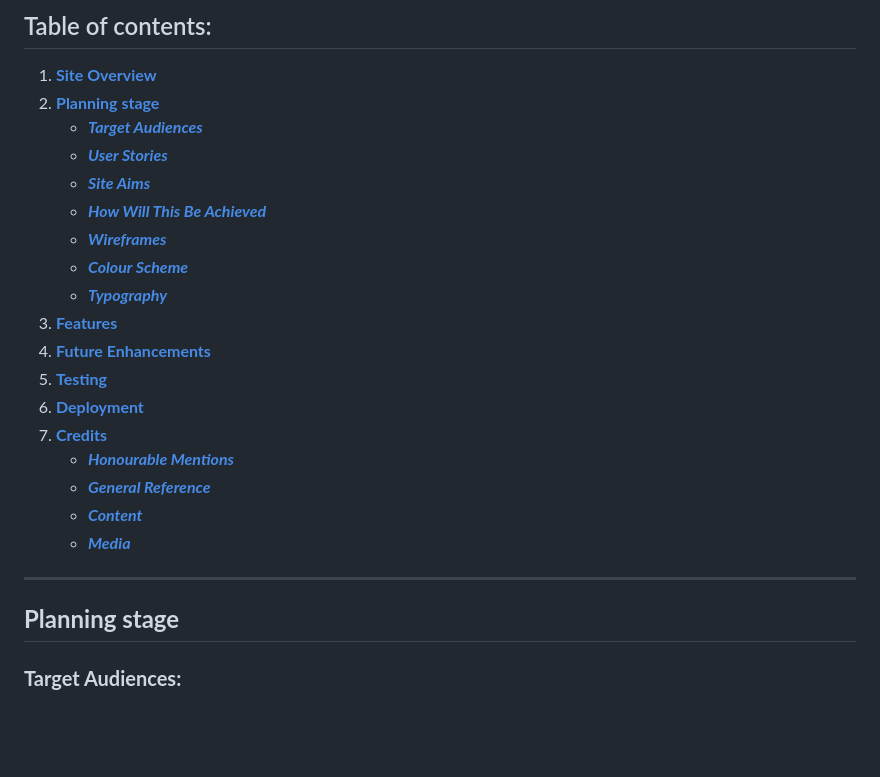
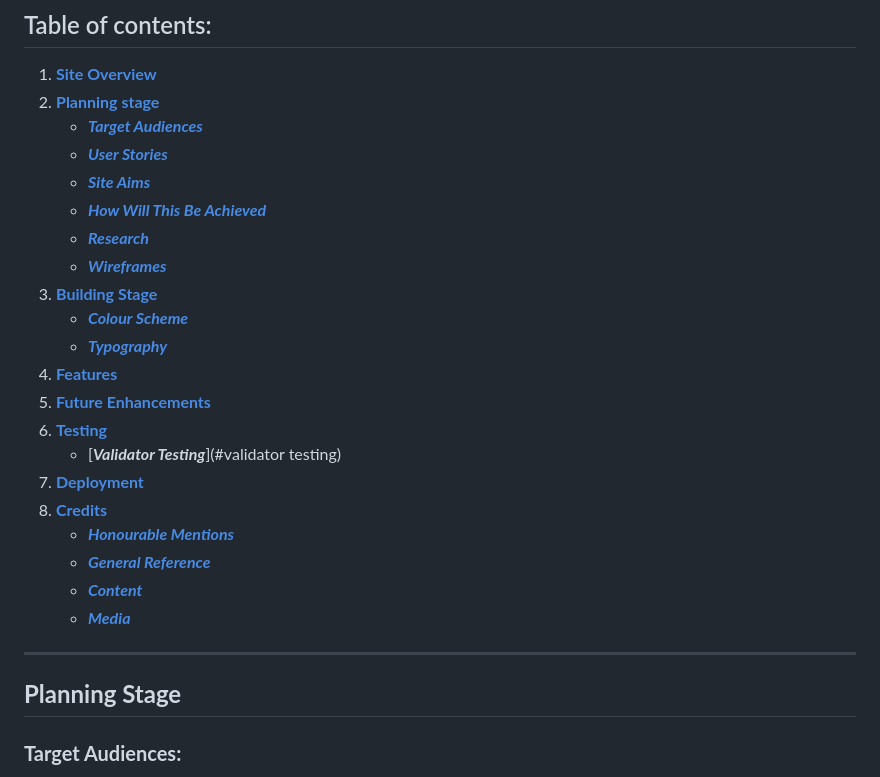
Before and after one commit to LukeThornton92/Milestone-Project-2-C4, a Markdown page: README.md, the part around the change printed below. Drawn GitHub-style; blank space fills up the shorter version.

Commit message:
chore: updating readme links and titles

```diff
--- a/README.md
+++ b/README.md
@@ -18,14 +18,17 @@ Please find the live site via the following URL - https://lukethornton92.github.
    - [**_User Stories_**](#user-stories)
    - [**_Site Aims_**](#site-aims)
    - [**_How Will This Be Achieved_**](#how-will-this-be-achieved)
+   - [**_Research_**](#research)
    - [**_Wireframes_**](#wireframes)
+3. [**Building Stage**](#building-stage)
    - [**_Colour Scheme_**](#colour-scheme)
    - [**_Typography_**](#typography)
-3. [**Features**](#features)
-4. [**Future Enhancements**](#future-enhancements)
-5. [**Testing**](#testing)
-6. [**Deployment**](#deployment)
-7. [**Credits**](#credits)
+4. [**Features**](#features)
+5. [**Future Enhancements**](#future-enhancements)
+6. [**Testing**](#testing)
+   - [**_Validator Testing_**](#validator testing)
+7. [**Deployment**](#deployment)
+8. [**Credits**](#credits)
    - [**_Honourable Mentions_**](#honourable-mentions)
    - [**_General Reference_**](#general-refrence)
    - [**_Content_**](#content)
@@ -33,7 +36,7 @@ Please find the live site via the following URL - https://lukethornton92.github.
 
 ---
 
-## **Planning stage**
+## **Planning Stage**
 
 ### **Target Audiences:**
 
```
Also changed, not shown: other parts of README.md (+9 -9 lines).
